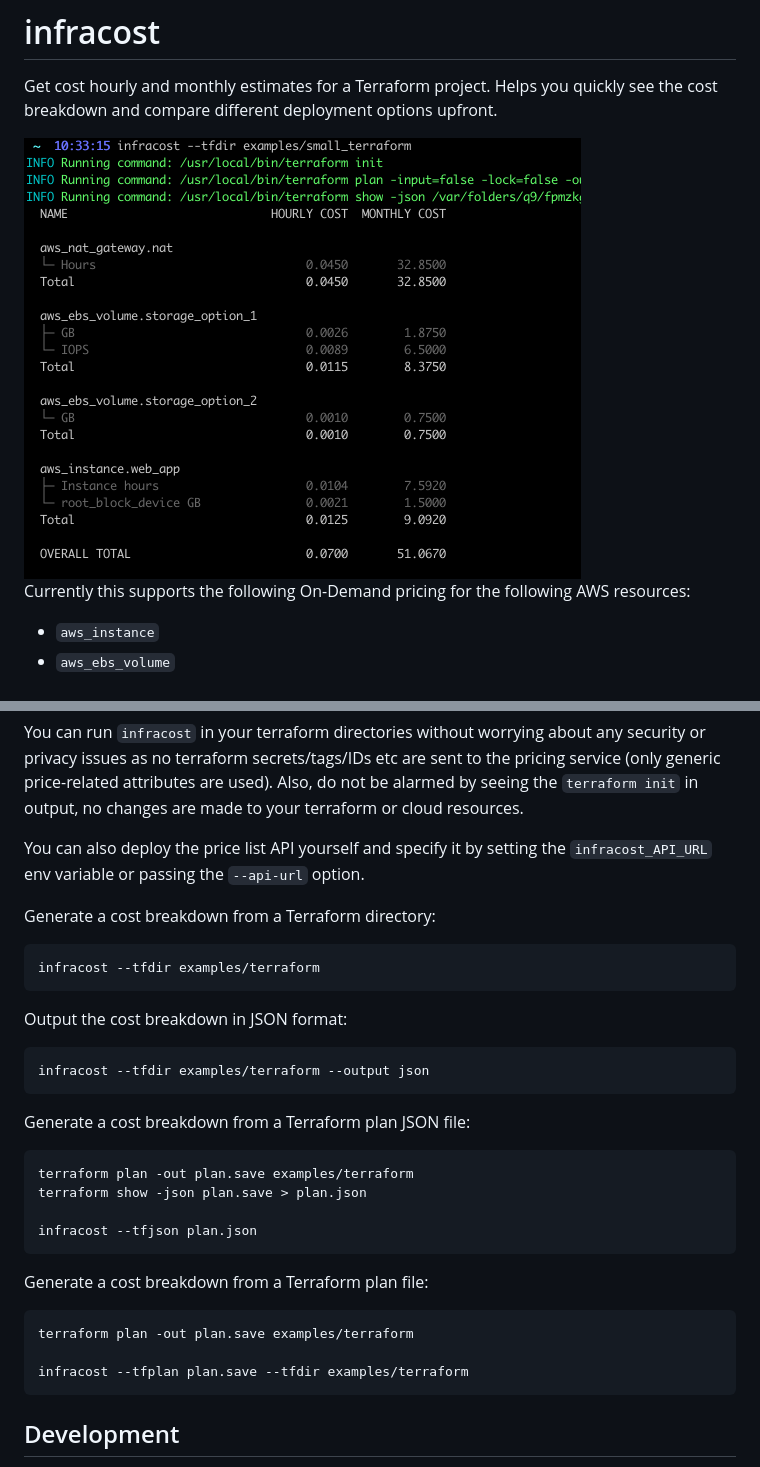
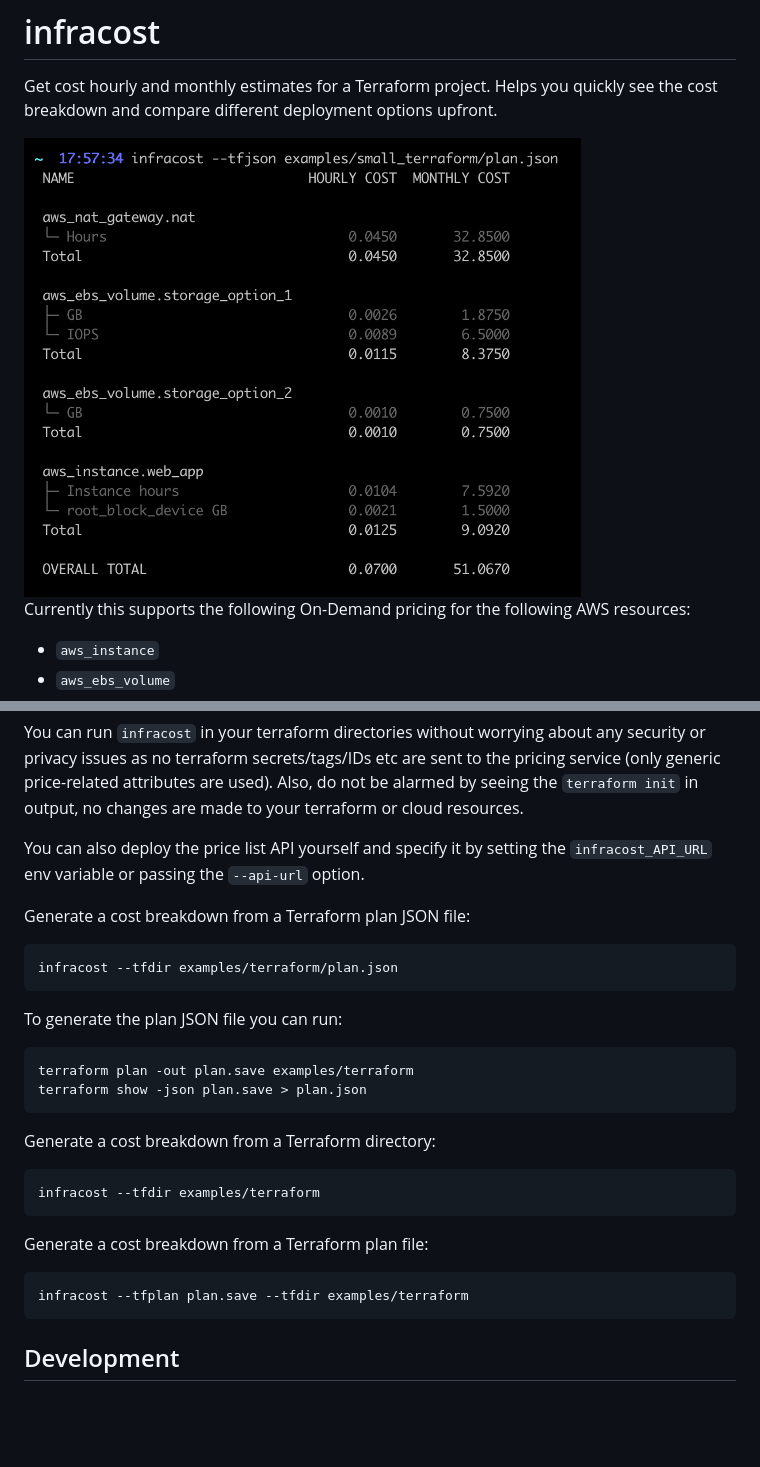
Before and after one commit to infracost/infracost, a Markdown page: README.md, 2 parts joined by grey strips. GitHub-like rendering; pictures changed too: examples/screenshot.png; blank space fills up the shorter version.

Commit message:
Update instructions to show JSON example first

````diff
--- a/README.md
+++ b/README.md
@@ -47,28 +47,24 @@ You can run `infracost` in your terraform directories without worrying about any
 
 You can also deploy the price list API yourself and specify it by setting the `infracost_API_URL` env variable or passing the `--api-url` option.
 
+Generate a cost breakdown from a Terraform plan JSON file:
+```sh
+infracost --tfdir examples/terraform/plan.json
+```
+
+To generate the plan JSON file you can run:
+```
+terraform plan -out plan.save examples/terraform
+terraform show -json plan.save > plan.json
+```
+
 Generate a cost breakdown from a Terraform directory:
 ```sh
 infracost --tfdir examples/terraform
 ```
 
-Output the cost breakdown in JSON format:
-```sh
-infracost --tfdir examples/terraform --output json
-```
-
-Generate a cost breakdown from a Terraform plan JSON file:
-```sh
-terraform plan -out plan.save examples/terraform
-terraform show -json plan.save > plan.json
-
-infracost --tfjson plan.json
-```
-
 Generate a cost breakdown from a Terraform plan file:
 ```sh
-terraform plan -out plan.save examples/terraform
-
 infracost --tfplan plan.save --tfdir examples/terraform
 ```
 
````
